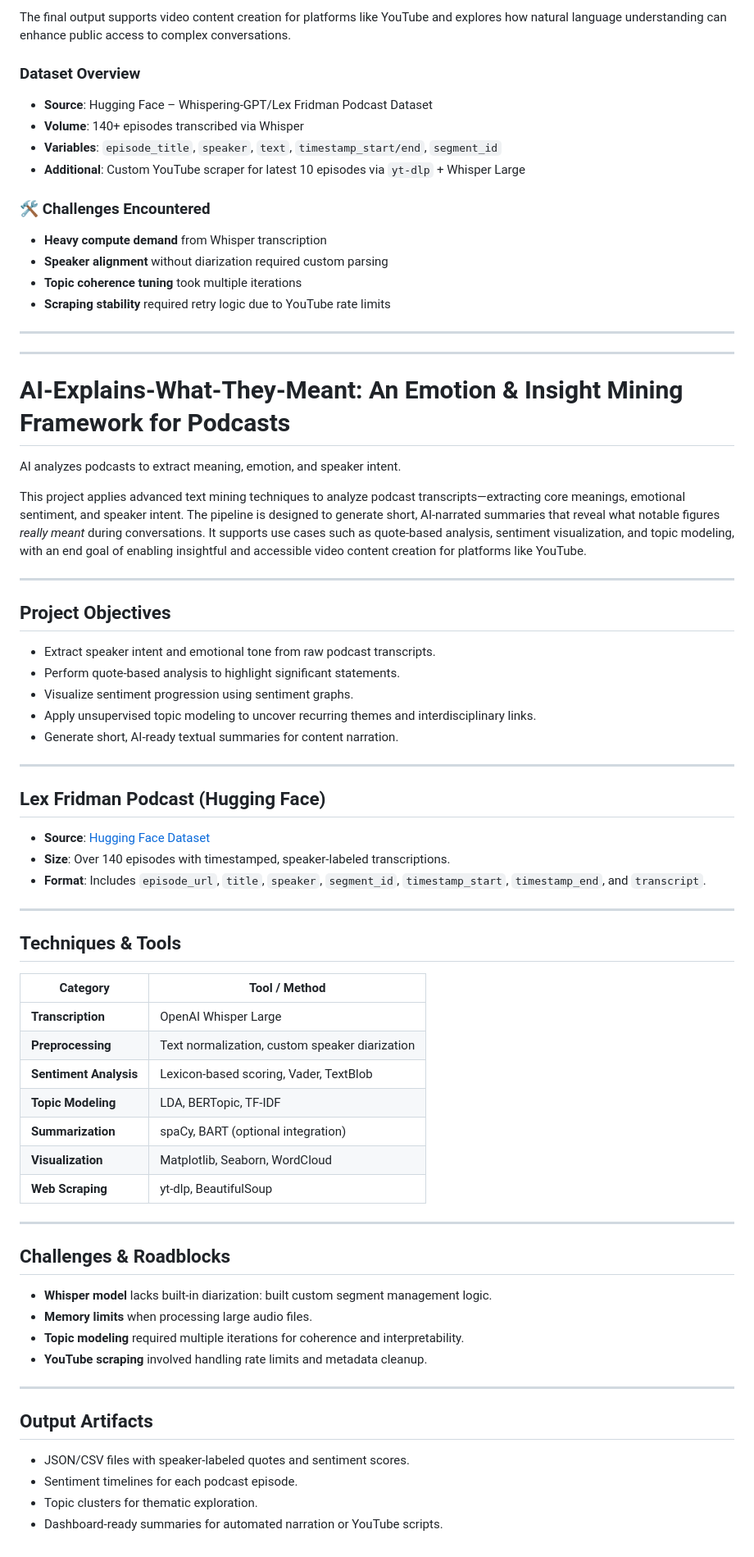
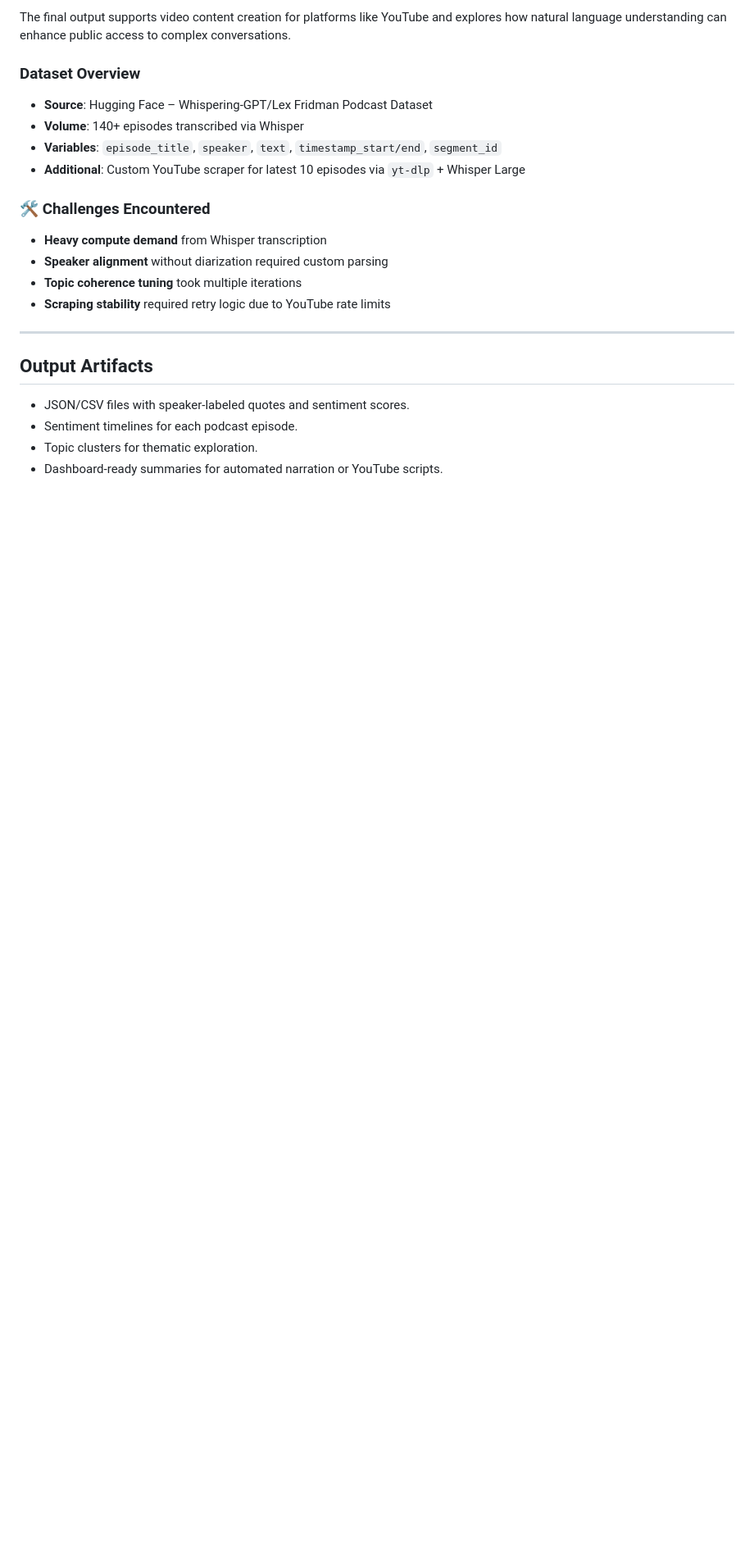
Before and after one commit to ArchanaChetan07/AI-Explains-What-They-Meant-An-Emotion-Insight-Mining-Framework-for-Podcasts, a Markdown page: README.md, the part around the change. Shown: that part at 82% size. Drawn GitHub-style; blank space fills up the shorter version.

```diff
--- a/README.md
+++ b/README.md
@@ -158,58 +158,6 @@ The final output supports video content creation for platforms like YouTube and
 - **Speaker alignment** without diarization required custom parsing
 - **Topic coherence tuning** took multiple iterations
 - **Scraping stability** required retry logic due to YouTube rate limits
-
----
-
----
-
-#  AI-Explains-What-They-Meant: An Emotion & Insight Mining Framework for Podcasts
-
-AI analyzes podcasts to extract meaning, emotion, and speaker intent.
-
-This project applies advanced text mining techniques to analyze podcast transcripts—extracting core meanings, emotional sentiment, and speaker intent. The pipeline is designed to generate short, AI-narrated summaries that reveal what notable figures *really meant* during conversations. It supports use cases such as quote-based analysis, sentiment visualization, and topic modeling, with an end goal of enabling insightful and accessible video content creation for platforms like YouTube.
-
----
-
-##  Project Objectives
-
-- Extract speaker intent and emotional tone from raw podcast transcripts.
-- Perform quote-based analysis to highlight significant statements.
-- Visualize sentiment progression using sentiment graphs.
-- Apply unsupervised topic modeling to uncover recurring themes and interdisciplinary links.
-- Generate short, AI-ready textual summaries for content narration.
-
----
-
-## Lex Fridman Podcast (Hugging Face)
-
-- **Source**: [Hugging Face Dataset](https://huggingface.co/datasets/lex_glue)
-- **Size**: Over 140 episodes with timestamped, speaker-labeled transcriptions.
-- **Format**: Includes `episode_url`, `title`, `speaker`, `segment_id`, `timestamp_start`, `timestamp_end`, and `transcript`.
-
----
-
-##  Techniques & Tools
-
-| Category               | Tool / Method                                      |
-|------------------------|----------------------------------------------------|
-| **Transcription**      | OpenAI Whisper Large                               |
-| **Preprocessing**      | Text normalization, custom speaker diarization     |
-| **Sentiment Analysis** | Lexicon-based scoring, Vader, TextBlob             |
-| **Topic Modeling**     | LDA, BERTopic, TF-IDF                              |
-| **Summarization**      | spaCy, BART (optional integration)                 |
-| **Visualization**      | Matplotlib, Seaborn, WordCloud                     |
-| **Web Scraping**       | yt-dlp, BeautifulSoup                              |
-
----
-
-##  Challenges & Roadblocks
-
-- **Whisper model** lacks built-in diarization: built custom segment management logic.
-- **Memory limits** when processing large audio files.
-- **Topic modeling** required multiple iterations for coherence and interpretability.
-- **YouTube scraping** involved handling rate limits and metadata cleanup.
-
 ---
 
 ##  Output Artifacts
```
